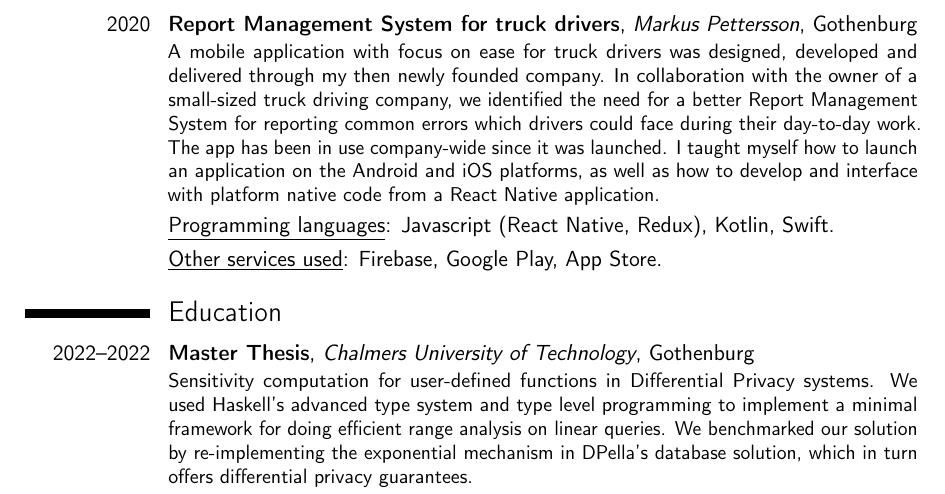
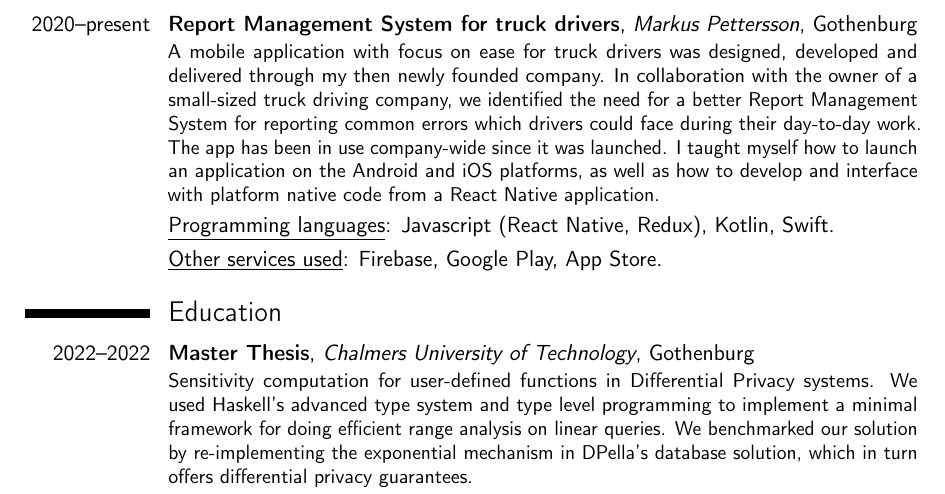
Before and after one commit to MarkusPettersson98/cv, a LaTeX CV (cv.tex): part of page 2 of 3, cut so that both start at the same text. Compiled offline with pdfLaTeX.

Commit message:
[Experience] Emphasise that work on Report Management System for truck drivers is still ongoing

```diff
--- a/cv.tex
+++ b/cv.tex
@@ -39,7 +39,7 @@
 \cvitemwithcomment{}{\underline{Programming languages}: Python (Django), Javascript}{}
 \cvitemwithcomment{}{\underline{Other services used}: AWS (ECS, S3), Docker}{}
 
-\cventry{2020}{Report Management System for truck drivers}{Markus Pettersson}{}{Gothenburg}{A mobile application with focus on ease for truck drivers was designed, developed and delivered through my then newly founded company. In collaboration with the owner of a small-sized truck driving company, we identified the need for a better Report Management System for reporting common errors which drivers could face during their day-to-day work. The app has been in use company-wide since it was launched. I taught myself how to launch an application on the Android and iOS platforms, as well as how to develop and interface with platform native code from a React Native application.}
+\cventry{2020--present}{Report Management System for truck drivers}{Markus Pettersson}{}{Gothenburg}{A mobile application with focus on ease for truck drivers was designed, developed and delivered through my then newly founded company. In collaboration with the owner of a small-sized truck driving company, we identified the need for a better Report Management System for reporting common errors which drivers could face during their day-to-day work. The app has been in use company-wide since it was launched. I taught myself how to launch an application on the Android and iOS platforms, as well as how to develop and interface with platform native code from a React Native application.}
 \cvitemwithcomment{}{\underline{Programming languages}: Javascript (React Native, Redux), Kotlin, Swift.}{}
 \cvitemwithcomment{}{\underline{Other services used}: Firebase, Google Play, App Store.}{}
 
```
